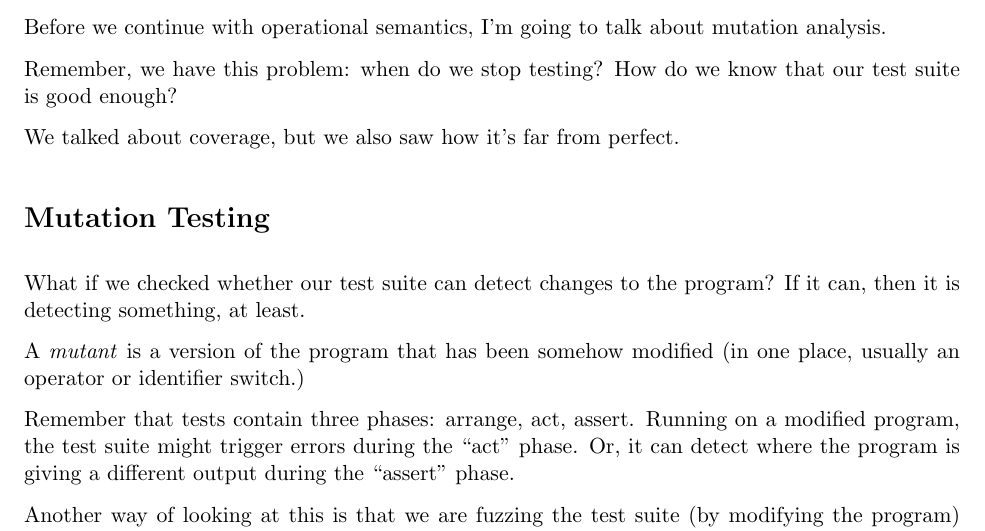
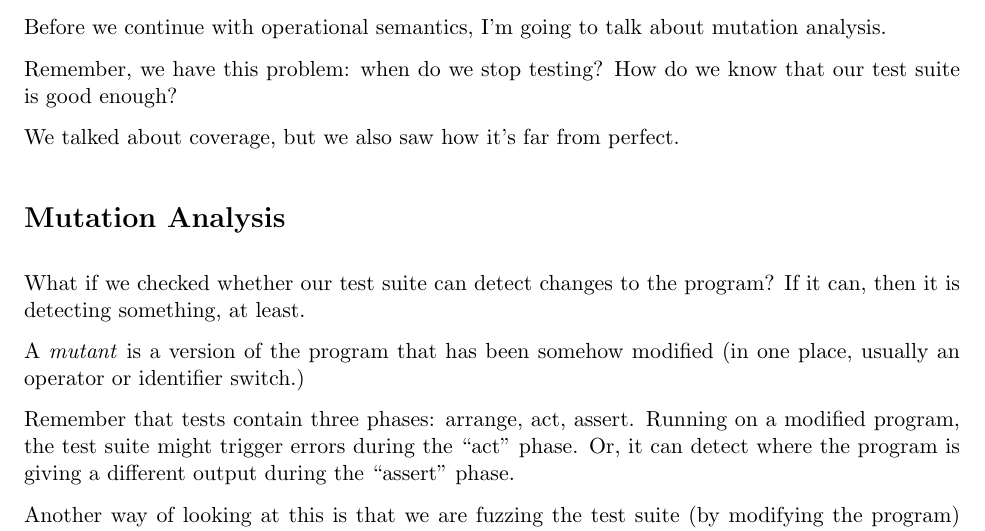
Before and after one commit to patricklam/stqam-2025, a LaTeX document (notes/L04.tex): part of page 1 of 8, cut so that both start at the same text. Compiled offline with pdfLaTeX.

Commit message:
change heading

```diff
--- a/notes/L04.tex
+++ b/notes/L04.tex
@@ -87,7 +87,7 @@ know that our test suite is good enough?
 
 We talked about coverage, but we also saw how it's far from perfect.
 
-\section*{Mutation Testing}
+\section*{Mutation Analysis}
 What if we checked whether our test suite can detect changes to the program?
 If it can, then it is detecting something, at least.
 
```
Also changed, not shown: notes/L04.pdf.
